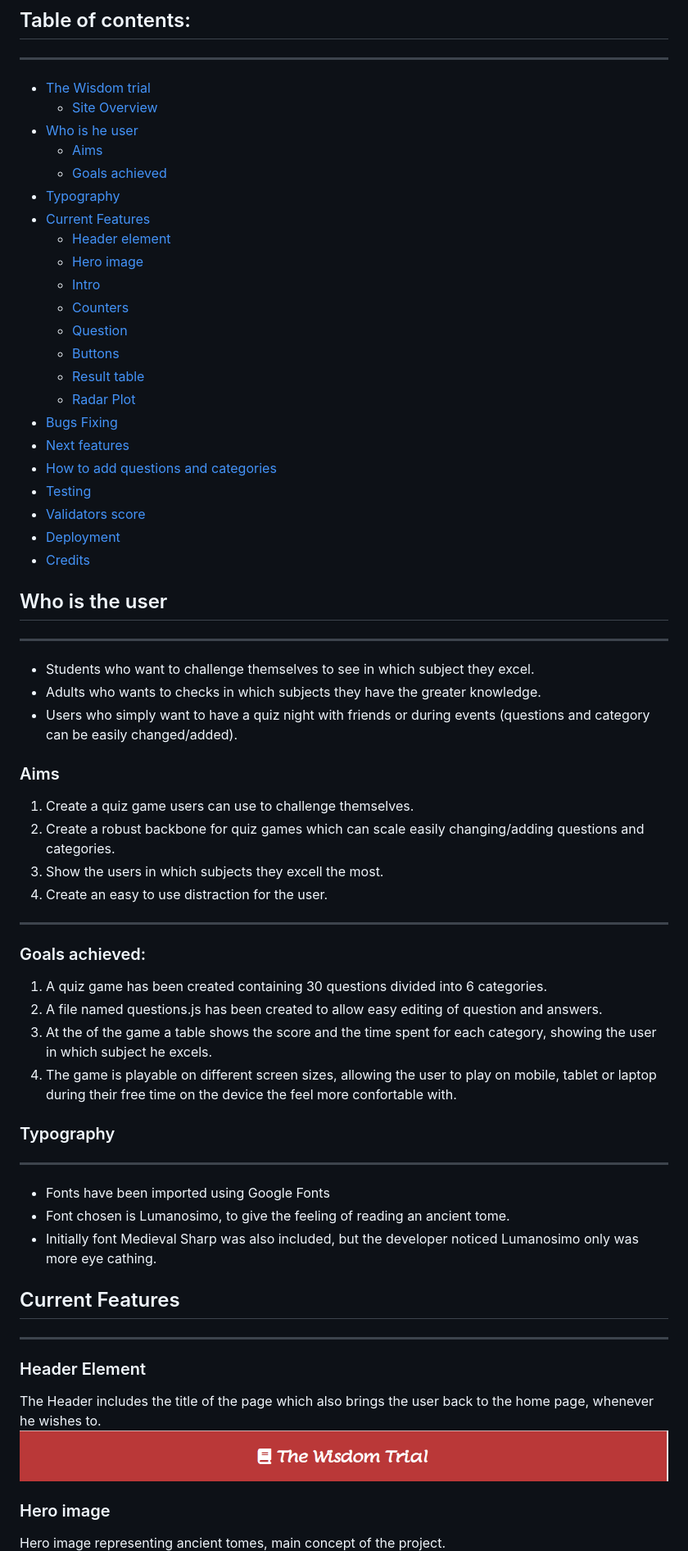
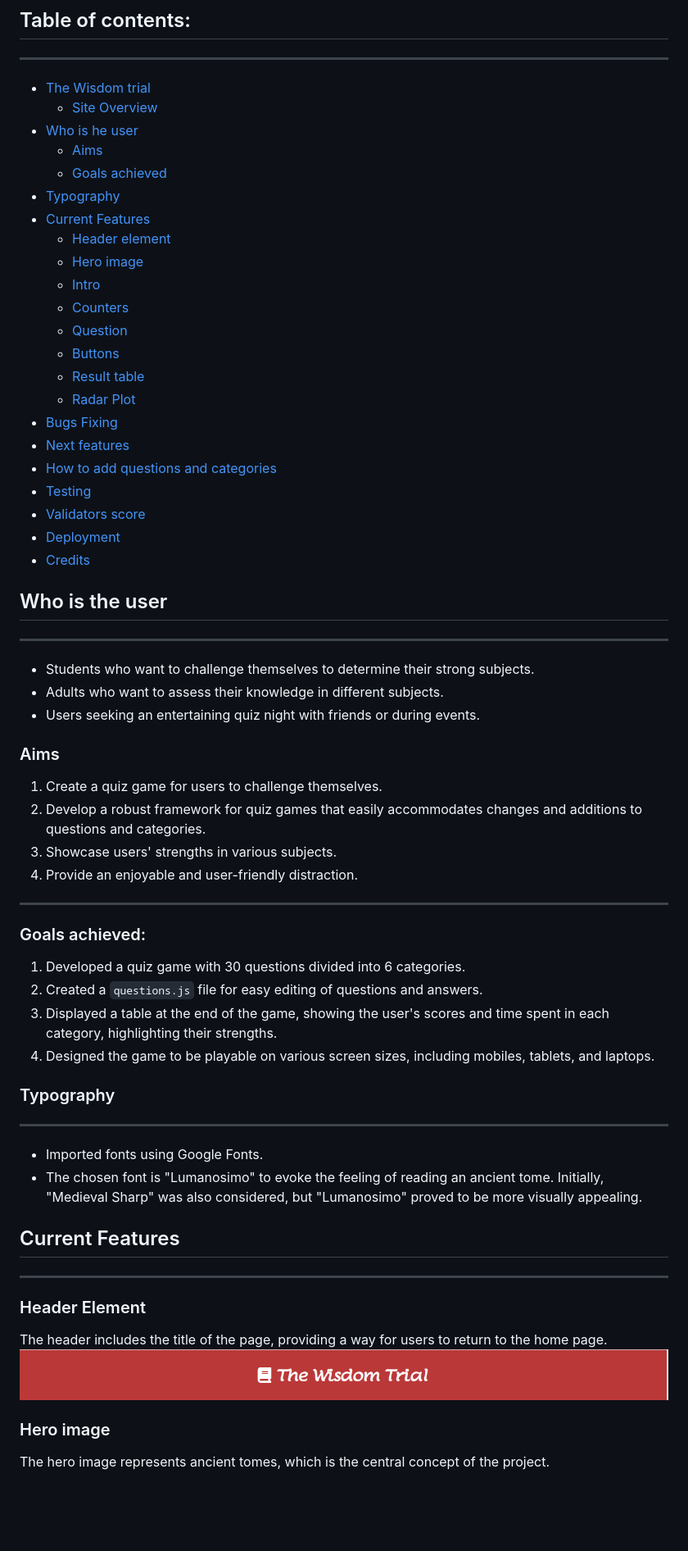
Before and after one commit to AngeloGaeta1990/knowledge-test, a Markdown page: README.md, the part around one of its changes. Shown at 82% size. Drawn GitHub-style; blank space fills up the shorter version.

```diff
--- a/README.md
+++ b/README.md
@@ -29,64 +24,63 @@ Nevertheless, it scales without issues on different screen sizes: mobiles (small
 
 ## Table of contents:
 ---
-* [The Wisdom trial](#the-wisdom-trial)
-    * [Site Overview](#site-overview)
-* [Who is he user](#who-is-the-user)
-    * [Aims](#aims)
-    * [Goals achieved](#goals-achieved)
-* [Typography](#typography)
-* [Current Features](#current-features)
-    * [Header element](#header-element)
-    * [Hero image](#hero-image)
-    * [Intro](#intro)
-    * [Counters](#counters)
-    * [Question](#question)
-    * [Buttons](#buttons)
-    * [Result table](#result-table)
-    * [Radar Plot](#radar-plot)
-* [Bugs Fixing](#bugs-fixing)
-* [Next features](#next-features)
-* [How to add questions and categories](#how-to-add-questions-and-categories)
-* [Testing](#testing)
-* [Validators score](#validators)
-* [Deployment](#deployment)
-* [Credits](#credits)
+- [The Wisdom trial](#the-wisdom-trial)
+    - [Site Overview](#site-overview)
+- [Who is he user](#who-is-the-user)
+    - [Aims](#aims)
+    - [Goals achieved](#goals-achieved)
+- [Typography](#typography)
+- [Current Features](#current-features)
+    - [Header element](#header-element)
+    - [Hero image](#hero-image)
+    - [Intro](#intro)
+    - [Counters](#counters)
+    - [Question](#question)
+    - [Buttons](#buttons)
+    - [Result table](#result-table)
+    - [Radar Plot](#radar-plot)
+- [Bugs Fixing](#bugs-fixing)
+- [Next features](#next-features)
+- [How to add questions and categories](#how-to-add-questions-and-categories)
+- [Testing](#testing)
+- [Validators score](#validators)
+- [Deployment](#deployment)
+- [Credits](#credits)
 
 
 ## Who is the user
 ---
-* Students who want to challenge themselves to see in which subject they excel.
-* Adults who wants to checks in which subjects they have the greater knowledge.
-* Users who simply want to have a quiz night with friends or during events (questions and category can be easily changed/added).
+- Students who want to challenge themselves to determine their strong subjects.
+- Adults who want to assess their knowledge in different subjects.
+- Users seeking an entertaining quiz night with friends or during events.
 
 
 ### Aims
-1. Create a quiz game users can use to challenge themselves.
-2. Create a robust backbone for quiz games which can scale easily changing/adding questions and categories.
-3. Show the users in which subjects they excell the most.
-4. Create an easy to use distraction for the user.
+1. Create a quiz game for users to challenge themselves.
+2. Develop a robust framework for quiz games that easily accommodates changes and additions to questions and categories.
+3. Showcase users' strengths in various subjects.
+4. Provide an enjoyable and user-friendly distraction.
 ---
 
 ### Goals achieved:
-1. A quiz game has been created containing 30 questions divided into 6 categories.
-2. A file named questions.js has been created to allow easy editing of question and answers.
-3. At the of the game a table shows the score and the time spent for each category, showing the user in which subject he excels.
-4. The game is playable on different screen sizes, allowing the user to play on mobile, tablet or laptop during their free time on the device the feel more confortable with.
+1. Developed a quiz game with 30 questions divided into 6 categories.
+2. Created a `questions.js` file for easy editing of questions and answers.
+3. Displayed a table at the end of the game, showing the user's scores and time spent in each category, highlighting their strengths.
+4. Designed the game to be playable on various screen sizes, including mobiles, tablets, and laptops.
 
 ### Typography
 ---
-* Fonts have been imported using Google Fonts
-* Font chosen is Lumanosimo, to give the feeling of reading an ancient tome.
-* Initially font Medieval Sharp was also included, but the developer noticed Lumanosimo only was more eye cathing.
+- Imported fonts using Google Fonts.
+- The chosen font is "Lumanosimo" to evoke the feeling of reading an ancient tome. Initially, "Medieval Sharp" was also considered, but "Lumanosimo" proved to be more visually appealing.
 
 ## Current Features
 ---
 ### Header Element
-The Header includes the title of the page which also brings the user back to the home page, whenever he wishes to.
+The header includes the title of the page, providing a way for users to return to the home page.
 ![image of the Header](media/header_title.png)
 
 ### Hero image
-Hero image representing ancient tomes, main concept of the project.
+The hero image represents ancient tomes, which is the central concept of the project.
 ![Hero image](media/knowledge_hero_image.png)
 
 ### Intro
```
Also changed, not shown: other parts of README.md (+69 -85 lines).
